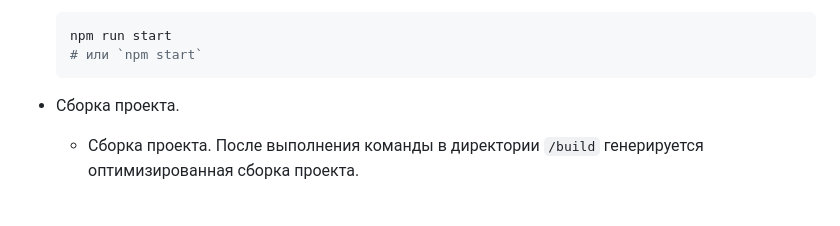
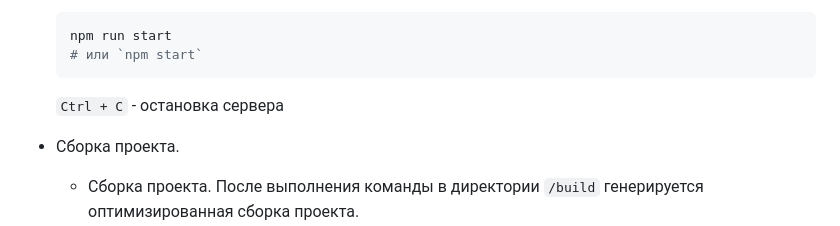
Before and after one commit to MaxRMNK/react-mesto-api-full-gha, a Markdown page: README.md, the part around one of its changes. Rendered like a GitHub page; blank space fills up the shorter version.

Commit message:
fix: update README.md

````diff
--- a/README.md
+++ b/README.md
@@ -157,6 +157,7 @@ Backend https://api.mesto.maxrmnk.nomoredomains.work
     npm run start
     # или `npm start`
     ```
+    `Ctrl + C` - остановка сервера
 
   * Сборка проекта.
     - Сборка проекта. После выполнения команды в директории `/build` генерируется оптимизированная сборка проекта.
````
Also changed, not shown: other parts of README.md (+1 -1 lines).
